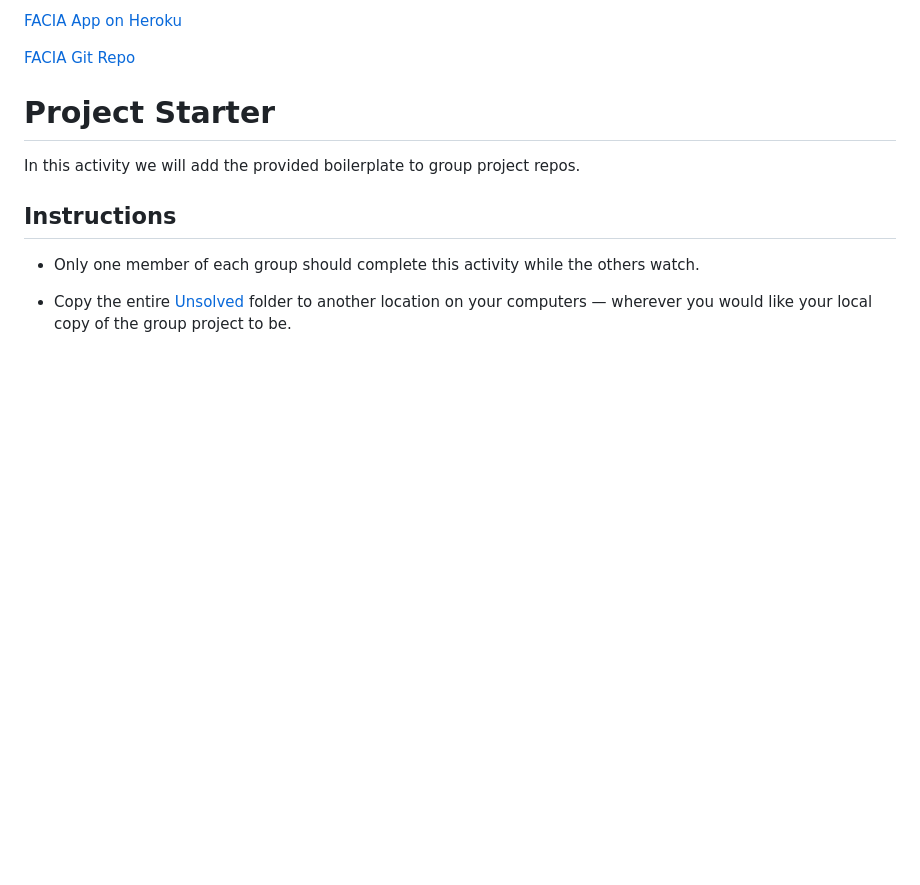
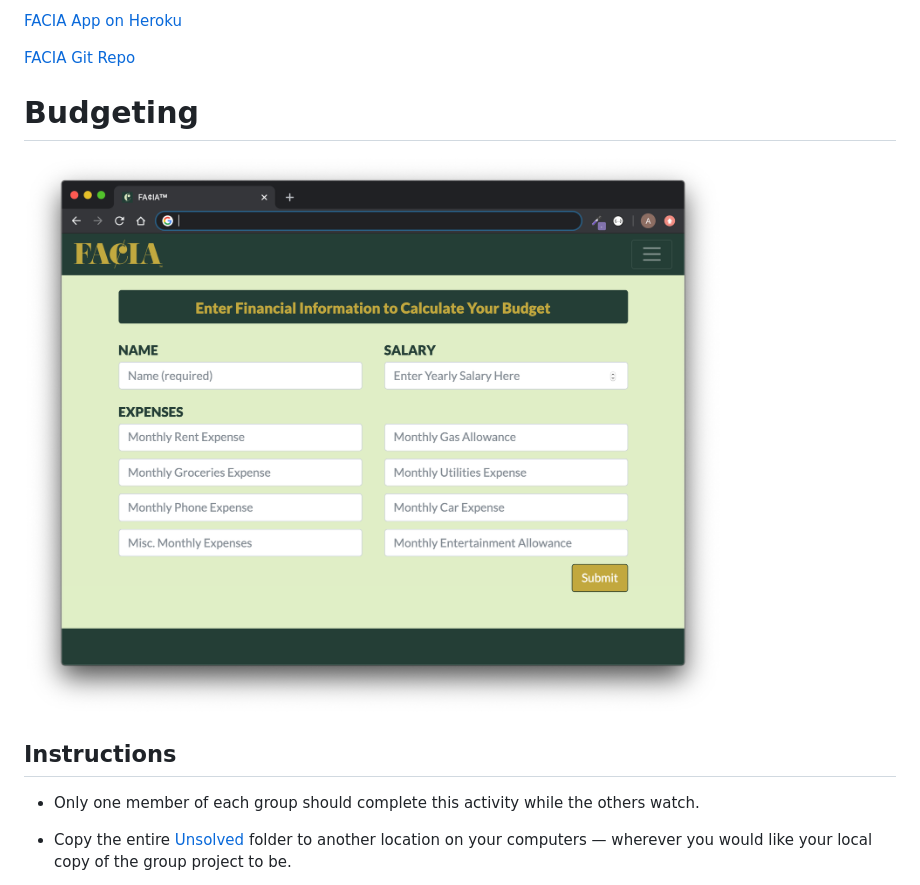
Before and after one commit to zibrahim2046/Project2, a Markdown page: README.md, the part around the change printed below. GitHub-like rendering; pictures changed too: public/assets/images/MainBudget-page.png (added); blank space fills up the shorter version.

```diff
--- a/README.md
+++ b/README.md
@@ -9,9 +9,11 @@ Felipe, Ashley, Catherine, Ian, Amit
 
 [FACIA Git Repo](https://github.com/zibrahim2046/Project2)
 
-# Project Starter
+# Budgeting
+![main-budget-page](public/assets/images/MainBudget-page.png)
 
-In this activity we will add the provided boilerplate to group project repos.
+</br></br>
+
 
 ## Instructions
 
```
Also changed, not shown: other parts of README.md (+11 -1 lines), public/assets/images/Error404-page.png (added), public/assets/images/TipCalculator-page.png (added), 6 other files.
